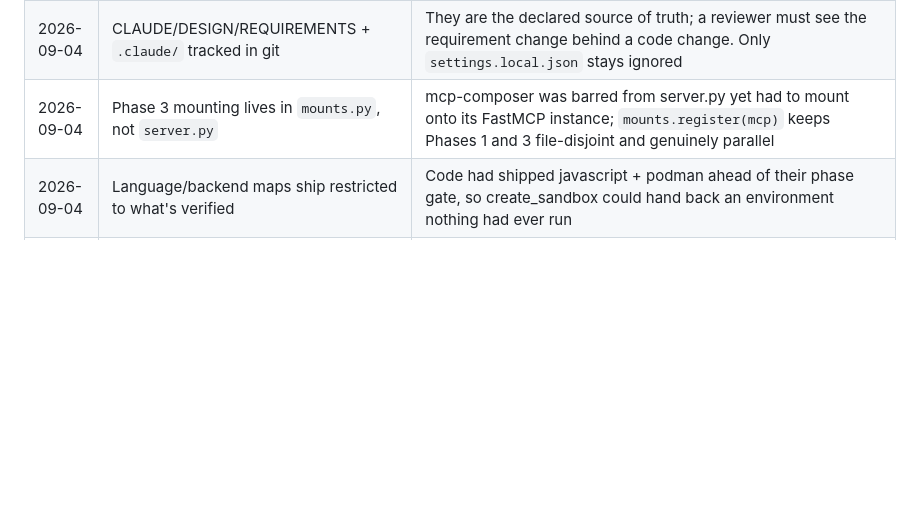
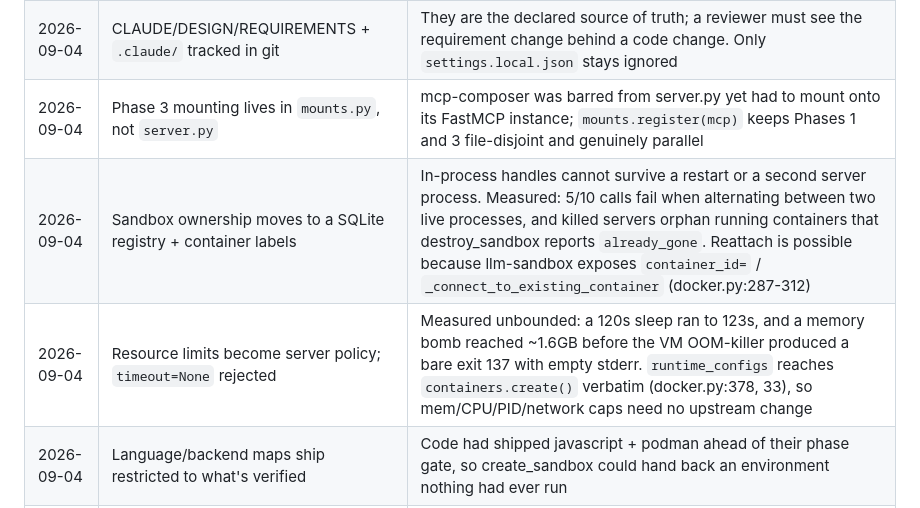
Before and after one commit to Sanjay7089/hyperbox-mcp, a Markdown page: DESIGN.md, the part around the change. Rendered like a GitHub page; blank space fills up the shorter version.

```diff
--- a/DESIGN.md
+++ b/DESIGN.md
@@ -129,6 +129,8 @@ sandbox-mcp (FastMCP, Python)
 | 2026-09-04 | uv for env + `uv.lock` committed | Reproducible installs; `.python-version` pins the 3.11 floor so we develop against the minimum we claim to support |
 | 2026-09-04 | CLAUDE/DESIGN/REQUIREMENTS + `.claude/` tracked in git | They are the declared source of truth; a reviewer must see the requirement change behind a code change. Only `settings.local.json` stays ignored |
 | 2026-09-04 | Phase 3 mounting lives in `mounts.py`, not `server.py` | mcp-composer was barred from server.py yet had to mount onto its FastMCP instance; `mounts.register(mcp)` keeps Phases 1 and 3 file-disjoint and genuinely parallel |
+| 2026-09-04 | Sandbox ownership moves to a SQLite registry + container labels | In-process handles cannot survive a restart or a second server process. Measured: 5/10 calls fail when alternating between two live processes, and killed servers orphan running containers that destroy_sandbox reports `already_gone`. Reattach is possible because llm-sandbox exposes `container_id=` / `_connect_to_existing_container` (docker.py:287-312) |
+| 2026-09-04 | Resource limits become server policy; `timeout=None` rejected | Measured unbounded: a 120s sleep ran to 123s, and a memory bomb reached ~1.6GB before the VM OOM-killer produced a bare exit 137 with empty stderr. `runtime_configs` reaches `containers.create()` verbatim (docker.py:378, 33), so mem/CPU/PID/network caps need no upstream change |
 | 2026-09-04 | Language/backend maps ship restricted to what's verified | Code had shipped javascript + podman ahead of their phase gate, so create_sandbox could hand back an environment nothing had ever run |
 | 2026-09-04 | "Persistent" narrowed to container + filesystem + installed packages; interpreter memory documented as not guaranteed | The original criterion ("set a var in one call, read it in the next") encoded a wrong assumption about llm-sandbox's execution model, not a bug. Measured against a real container: both calls share one container (identical `os.uname().nodename`) but run as different processes (`os.getpid()` 45 then 58), because each snippet is executed as its own `/sandbox/<uuid>.py`. A file written in one call and a package installed in one call both survive into later calls. Narrowed rather than negated, so a future kernel-backed Runtime stays conformant |
 
```
Also changed, not shown: REQUIREMENTS.md (+50 -2 lines).
